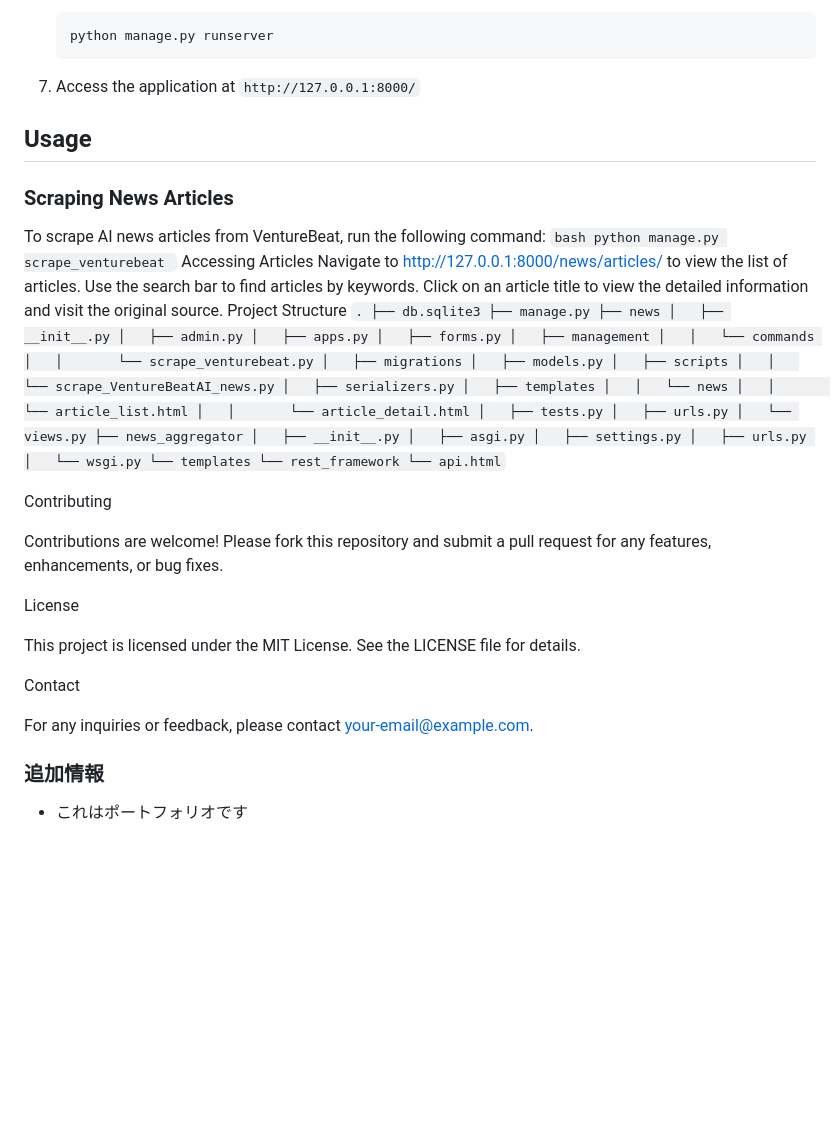
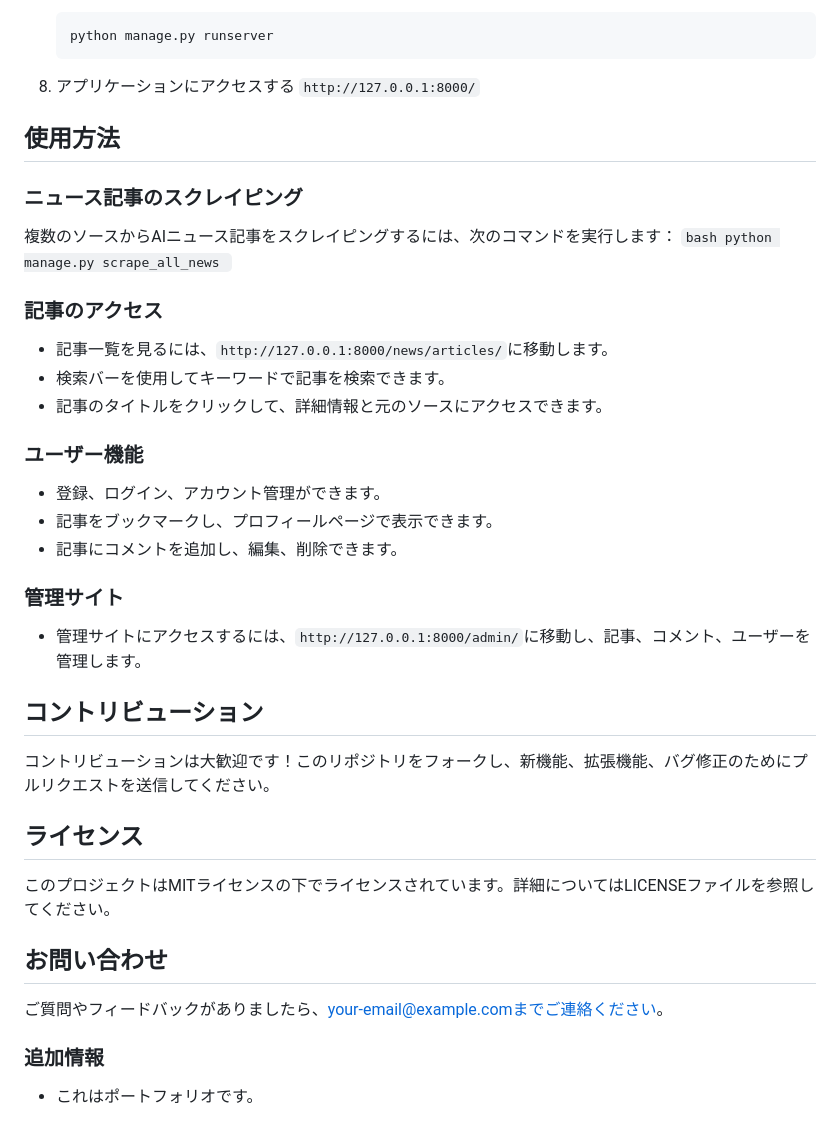
Before and after one commit to uni4x/repo4, a Markdown page: README.md, the part around the change printed below. GitHub-like rendering; blank space fills up the shorter version.

````diff
--- a/README.md
+++ b/README.md
@@ -51,69 +77,41 @@ AI News Aggregator is a web application built with Django that scrapes AI-relate
     python manage.py runserver
     ```
 
-7. Access the application at `http://127.0.0.1:8000/`
+8. アプリケーションにアクセスする `http://127.0.0.1:8000/`
 
-## Usage
+## 使用方法
 
-### Scraping News Articles
-To scrape AI news articles from VentureBeat, run the following command:
+### ニュース記事のスクレイピング
+複数のソースからAIニュース記事をスクレイピングするには、次のコマンドを実行します：
     ```bash
-    python manage.py scrape_venturebeat
-    ```
-Accessing Articles
-Navigate to http://127.0.0.1:8000/news/articles/ to view the list of articles.
-Use the search bar to find articles by keywords.
-Click on an article title to view the detailed information and visit the original source.
-Project Structure
-    ```
-    .
-    ├── db.sqlite3
-    ├── manage.py
-    ├── news
-    │   ├── __init__.py
-    │   ├── admin.py
-    │   ├── apps.py
-    │   ├── forms.py
-    │   ├── management
-    │   │   └── commands
-    │   │       └── scrape_venturebeat.py
-    │   ├── migrations
-    │   ├── models.py
-    │   ├── scripts
-    │   │   └── scrape_VentureBeatAI_news.py
-    │   ├── serializers.py
-    │   ├── templates
-    │   │   └── news
-    │   │       └── article_list.html
-    │   │       └── article_detail.html
-    │   ├── tests.py
-    │   ├── urls.py
-    │   └── views.py
-    ├── news_aggregator
-    │   ├── __init__.py
-    │   ├── asgi.py
-    │   ├── settings.py
-    │   ├── urls.py
-    │   └── wsgi.py
-    └── templates
-        └── rest_framework
-            └── api.html
+    python manage.py scrape_all_news
     ```
 
-Contributing
+### 記事のアクセス
+- 記事一覧を見るには、`http://127.0.0.1:8000/news/articles/`に移動します。
+- 検索バーを使用してキーワードで記事を検索できます。
+- 記事のタイトルをクリックして、詳細情報と元のソースにアクセスできます。
 
-Contributions are welcome! Please fork this repository and submit a pull request for any features, enhancements, or bug fixes.
+### ユーザー機能
+- 登録、ログイン、アカウント管理ができます。
+- 記事をブックマークし、プロフィールページで表示できます。
+- 記事にコメントを追加し、編集、削除できます。
 
-License
+### 管理サイト
+- 管理サイトにアクセスするには、`http://127.0.0.1:8000/admin/`に移動し、記事、コメント、ユーザーを管理します。
 
-This project is licensed under the MIT License. See the LICENSE file for details.
+## コントリビューション
 
-Contact
+コントリビューションは大歓迎です！このリポジトリをフォークし、新機能、拡張機能、バグ修正のためにプルリクエストを送信してください。
 
-For any inquiries or feedback, please contact your-email@example.com.
+## ライセンス
 
+このプロジェクトはMITライセンスの下でライセンスされています。詳細についてはLICENSEファイルを参照してください。
 
+## お問い合わせ
+
+ご質問やフィードバックがありましたら、your-email@example.comまでご連絡ください。
 
 ### 追加情報
 
-- これはポートフォリオです
+- これはポートフォリオです。
````
Also changed, not shown: other parts of README.md (+48 -22 lines).
